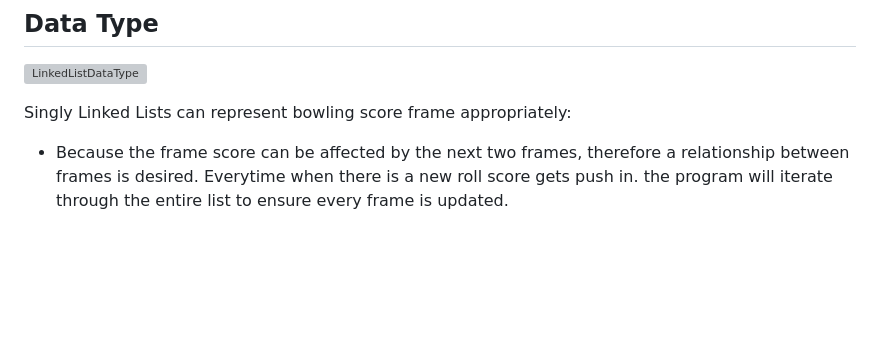
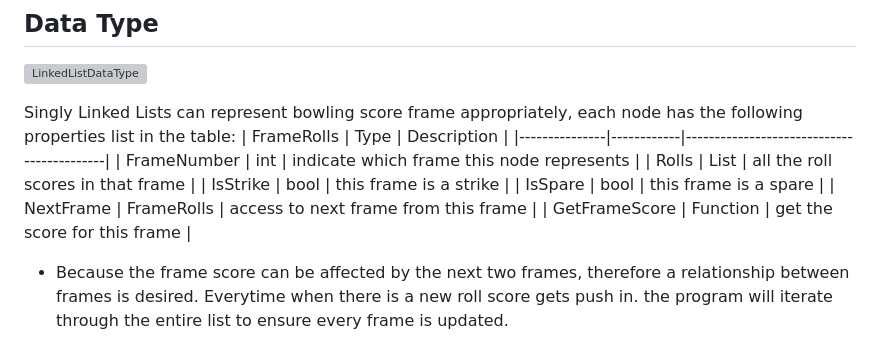
Before and after one commit to lawsberryPi/VenminderBowlingGameExercise, a Markdown page: README.md, the part around the change. Drawn GitHub-style; blank space fills up the shorter version; grey boxes are pictures that could not be loaded.

```diff
--- a/README.md
+++ b/README.md
@@ -17,7 +17,15 @@ The project is written in ASP.NET core 6, therefore, it can be ran on Windows or
 ## Data Type
 ![LinkedListDataType](https://github.com/lawsberryPi/VenminderBowlingGameExercise/assets/25314065/587ecc14-0726-4bba-a618-85405177d29a)
 
-Singly Linked Lists can represent bowling score frame appropriately:
+Singly Linked Lists can represent bowling score frame appropriately, each node has the following properties list in the table:
+| FrameRolls    | Type       | Description                               |
+|---------------|------------|-------------------------------------------|
+| FrameNumber   | int        | indicate which frame this node represents |
+| Rolls         | List<int>  | all the roll scores in that frame         |
+| IsStrike      | bool       | this frame is a strike                    |
+| IsSpare       | bool       | this frame is a spare                     |
+| NextFrame     | FrameRolls | access to next frame from this frame      |
+| GetFrameScore | Function   | get the score for this frame              |
 - Because the frame score can be affected by the next two frames, therefore a relationship between frames is desired. Everytime when there is a new roll score gets push in. the program will iterate through the entire list to ensure every frame is updated.
 - There are some helpful booleans in the data type that represent a frame, which are IsStike and IsSpare. Store those data in each node makes the code easy to understand, because we don't need to create extra logic to figure out if that frame is IsStike or IsSpare.
 
```
